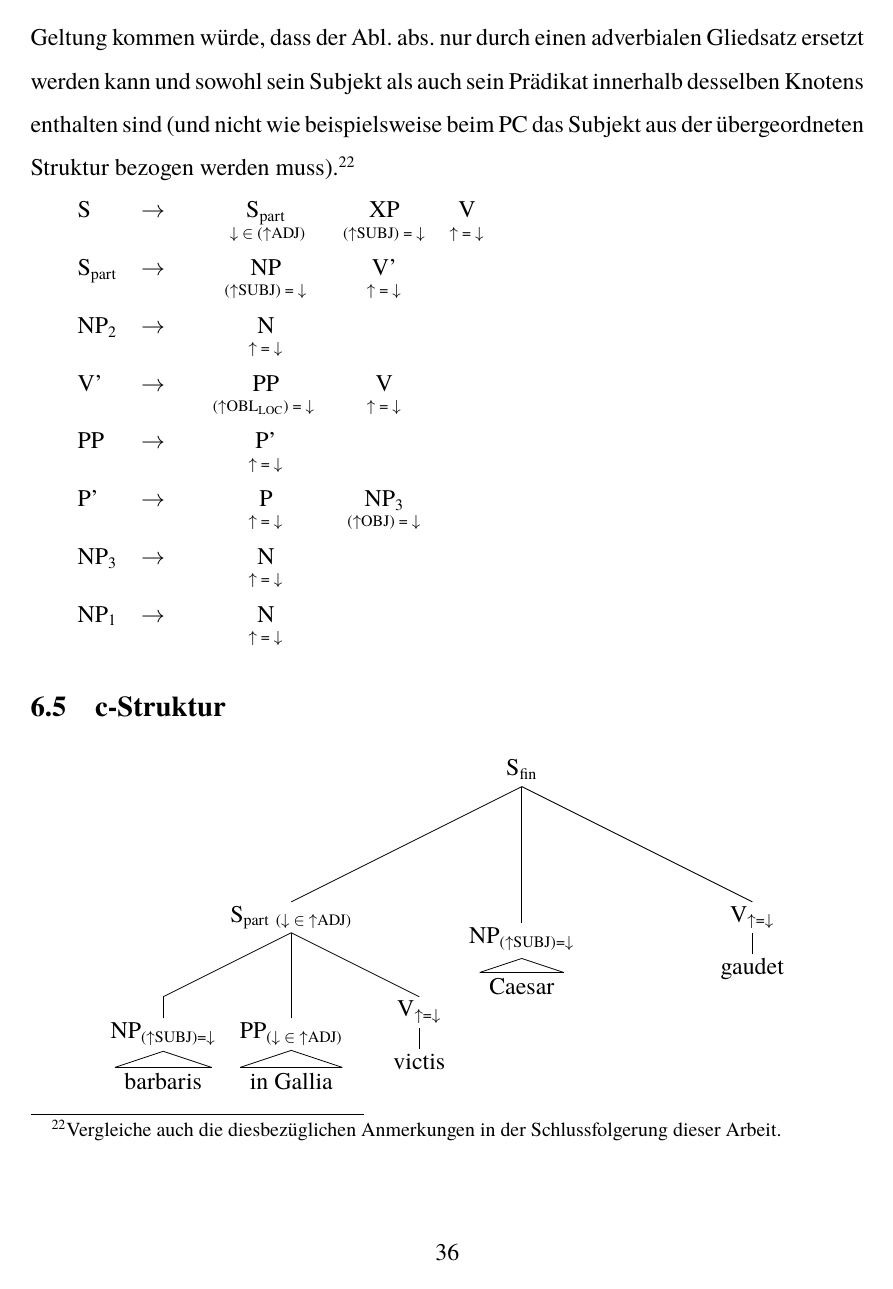
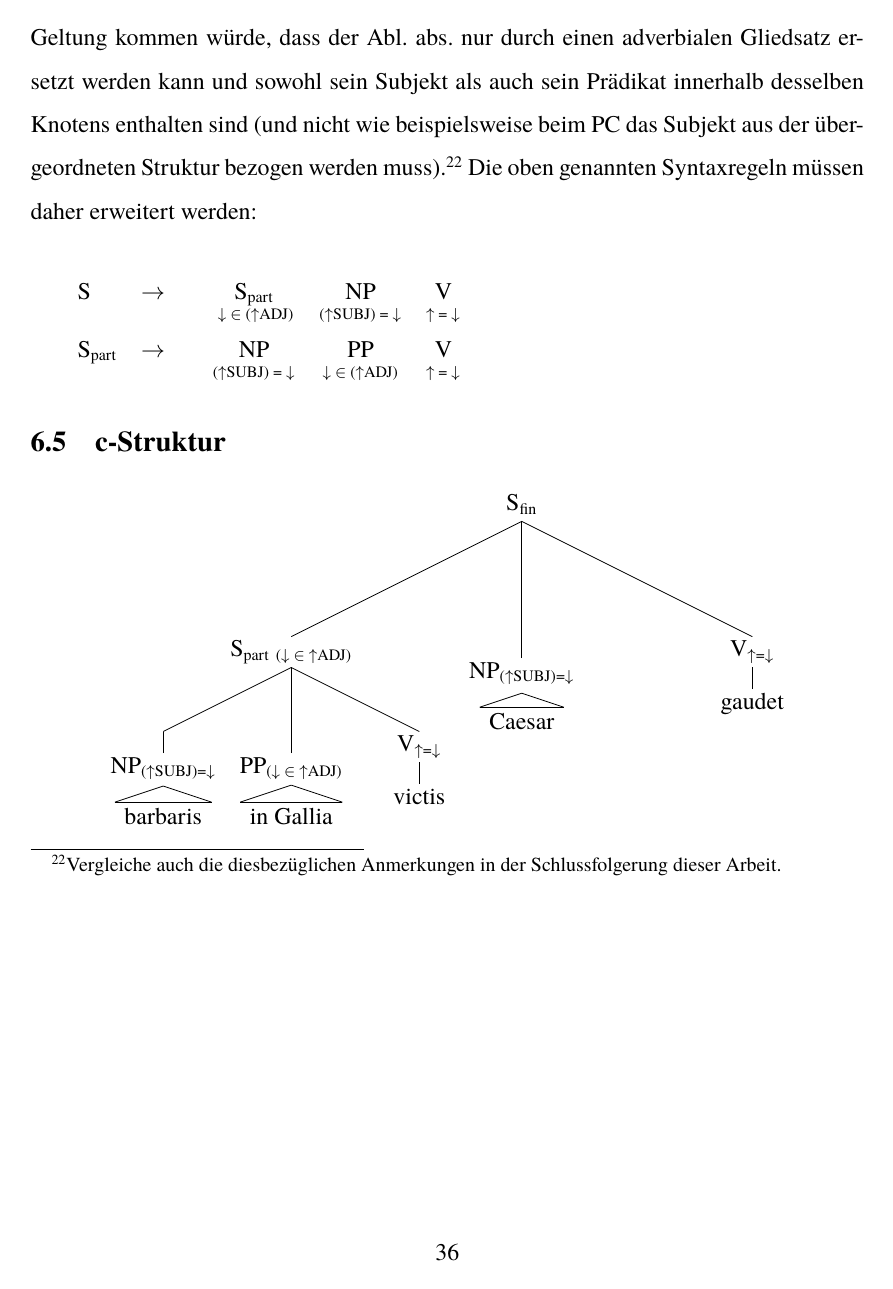
Before and after one commit to Bhlini/LFG, a LaTeX document (HA LFG.tex): page 36 of 43. Compiled offline with pdfLaTeX.

Commit message:
Mareikes Umformulierungen - angefangen

```diff
--- a/HA LFG.tex
+++ b/HA LFG.tex
@@ -1030,25 +1030,13 @@ $\qquad$ & $[7]$ \: ($\uparrow$GEN) & = & \{m $\mid$ f $\mid$ n\} \\
 \end{singlespace}
 
 \subsection{Syntaxregeln}
-Somit muss die Losgelöstheit der Ablativus-absolutus-Konstruktion in den Syntaxregeln festehalten werden. Dies geschieht, indem der Abl. abs. in einem gesonderten Satz, hier bezeichnet als S\textsubscript{part}, dargestellt wird und die Funktion eines Adjunkts erhält. Wir haben uns für diese Variante entschieden, da durch die bloße Bezeichnung als VP nicht zur Geltung kommen würde, dass der Abl. abs. nur durch einen adverbialen Gliedsatz ersetzt werden kann und sowohl sein Subjekt als auch sein Prädikat innerhalb desselben Knotens enthalten sind (und nicht wie beispielsweise beim PC das Subjekt aus der übergeordneten Struktur bezogen werden muss).\footnote{Vergleiche auch die diesbezüglichen Anmerkungen in der Schlussfolgerung dieser Arbeit.}
+Somit muss die Losgelöstheit der Ablativus-absolutus-Konstruktion in den Syntaxregeln festgehalten werden. Dies geschieht, indem der Abl. abs. in einem gesonderten Satz, hier bezeichnet als S\textsubscript{part}, dargestellt wird und die Funktion eines Adjunkts erhält. Wir haben uns für diese Variante entschieden, da durch die bloße Bezeichnung als VP nicht zur Geltung kommen würde, dass der Abl. abs. nur durch einen adverbialen Gliedsatz ersetzt werden kann und sowohl sein Subjekt als auch sein Prädikat innerhalb desselben Knotens enthalten sind (und nicht wie beispielsweise beim PC das Subjekt aus der übergeordneten Struktur bezogen werden muss).\footnote{Vergleiche auch die diesbezüglichen Anmerkungen in der Schlussfolgerung dieser Arbeit.} Die oben genannten Syntaxregeln müssen daher erweitert werden: \\
 \begin{singlespace}
 \begin{tabular}{ l  l  c  c  c  c }
-   S\textsubscript & $\rightarrow$ & S\textsubscript{part} & XP & V\\
+   S\textsubscript & $\rightarrow$ & S\textsubscript{part} & NP & V\\
    & $\qquad$ & \textsuperscript{ $\downarrow$ $\in$ ($\uparrow$ADJ)} & \textsuperscript{($\uparrow$SUBJ) = $\downarrow$} & \textsuperscript{$\uparrow$ = $\downarrow$} \\
-   S\textsubscript{part} & $\rightarrow$ & NP & V'\\
-   & \textsuperscript{$\qquad$} & \textsuperscript{($\uparrow$SUBJ) = $\downarrow$} & \textsuperscript{$\uparrow$ = $\downarrow$} \\
-   NP\textsubscript{2} & $\rightarrow$ & N \\
-   & $\qquad$ & \textsuperscript{$\uparrow$ = $\downarrow$} \\
-   V' & $\rightarrow$ & PP & V & \\
-   & $\qquad$ & \textsuperscript{($\uparrow$OBL\textsubscript{LOC}) = $\downarrow$ } & \textsuperscript{$\uparrow$ = $\downarrow$} \\
-   PP & $\rightarrow$ & P' \\
-	& $\qquad$   & \textsuperscript{$\uparrow$ = $\downarrow$} \\
-    P' & $\rightarrow$ & P & NP\textsubscript{3} \\
-   & $\qquad$ & \textsuperscript{$\uparrow$ = $\downarrow$} & \textsuperscript{($\uparrow$OBJ) = $\downarrow$} \\
-    NP\textsubscript{3} & $\rightarrow$ & N \\
-   & $\qquad$ & \textsuperscript{$\uparrow$ = $\downarrow$} \\
-   NP\textsubscript{1} & $\rightarrow$ & N \\
-   & $\qquad$ & \textsuperscript{$\uparrow$ = $\downarrow$} \\
+   S\textsubscript{part} & $\rightarrow$ & NP & PP & V & \\
+   & $\qquad$ &  \textsuperscript{($\uparrow$SUBJ) = $\downarrow$} &\textsuperscript{$\downarrow$ $\in$ ($\uparrow$ADJ)} & \textsuperscript{$\uparrow$ = $\downarrow$} \\
 \end{tabular}
 \end{singlespace}
 
```
Also changed, not shown: HA LFG.pdf, HA LFG.tex (6 more changed lines).
